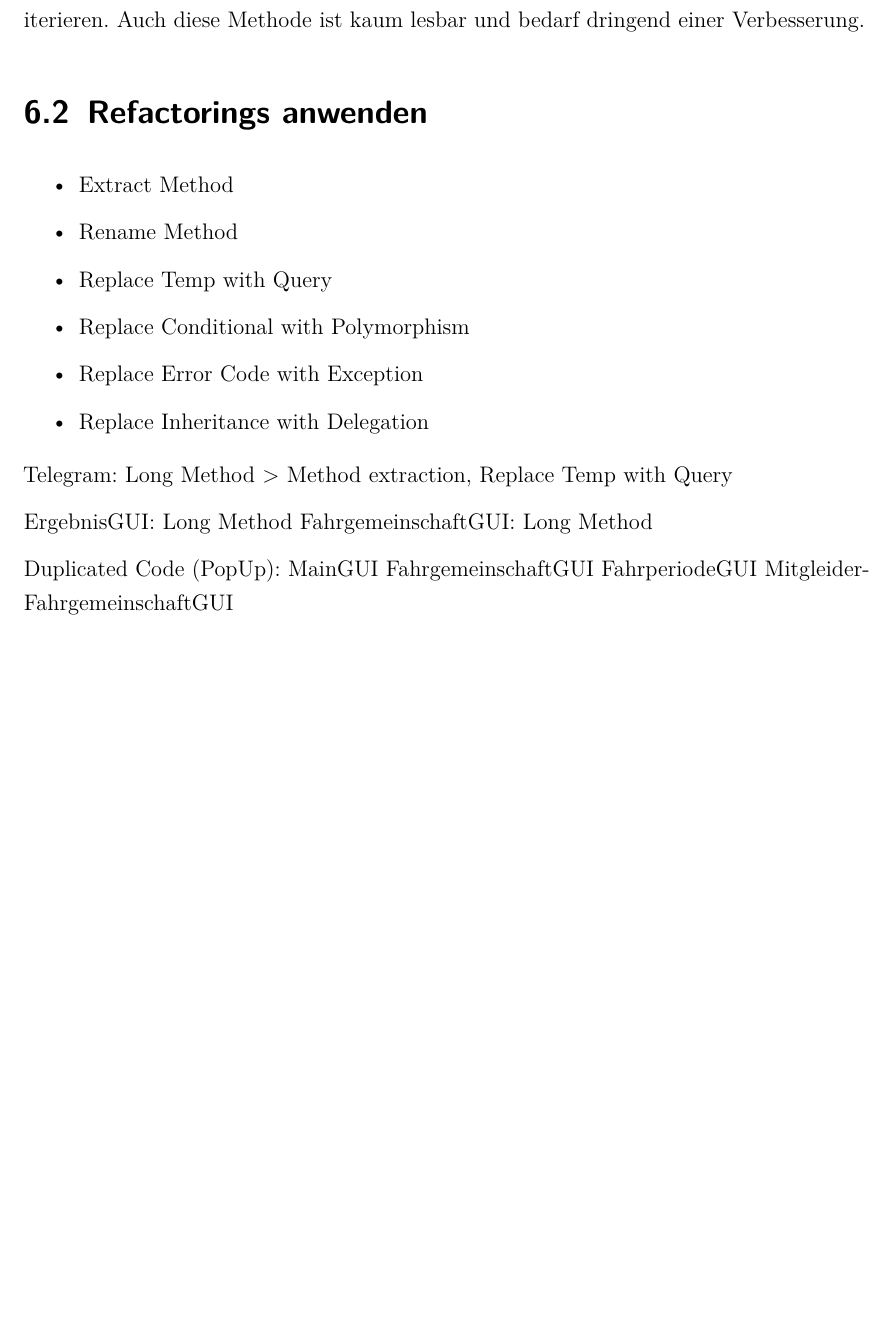
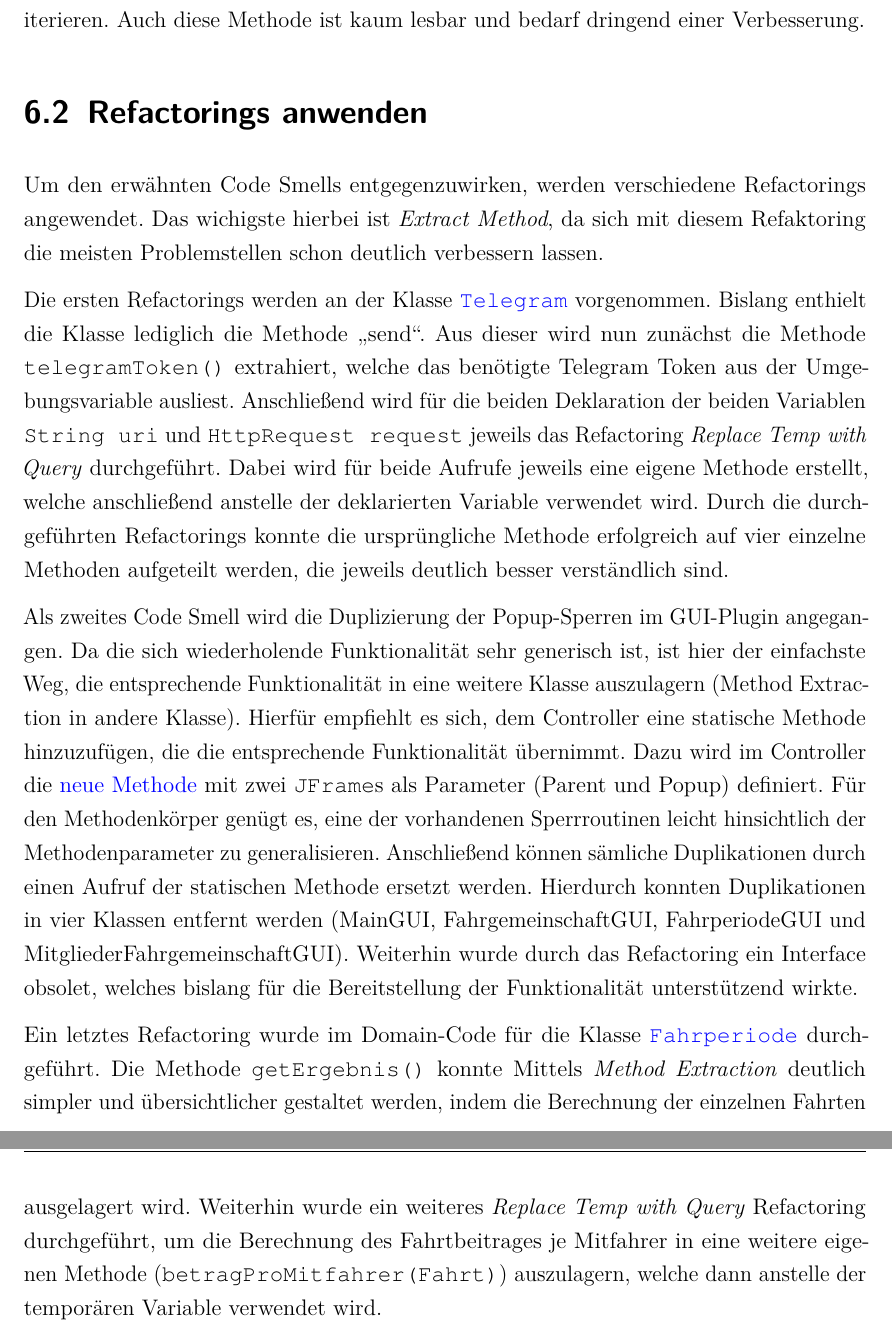
Before and after one commit to yschiebelhut/carpool-java, a LaTeX document (doc/LaTeX/Schiebelhut_Programmentwurf.tex, which reads doc/LaTeX/Inhalt/03_Inhalt/06_refactoring.tex): part of page 24 of 24 before the commit and two parts of pages 24 and 25 of 25 after it, the two joined at a grey line, cut so that both start at the same text, the shorter picture padded with empty space. Compiled offline with pdfLaTeX.

Commit message:
Refactoring Kapitel inhaltlich abgeschlossen

```diff
--- a/doc/LaTeX/Inhalt/03_Inhalt/06_refactoring.tex
+++ b/doc/LaTeX/Inhalt/03_Inhalt/06_refactoring.tex
@@ -24,23 +24,25 @@ In der Folge enthält diese Methode mehrere ineinander geschachtelte Schleifenau
 Auch diese Methode ist kaum lesbar und bedarf dringend einer Verbesserung.
 
 \section{Refactorings anwenden}
-\begin{itemize}
-    \item Extract Method
-    \item Rename Method
-    \item Replace Temp with Query
-    \item Replace Conditional with Polymorphism
-    \item Replace Error Code with Exception
-    \item Replace Inheritance with Delegation
-\end{itemize}
+Um den erwähnten Code Smells entgegenzuwirken, werden verschiedene Refactorings angewendet.
+Das wichigste hierbei ist \emph{Extract Method}, da sich mit diesem Refaktoring die meisten Problemstellen schon deutlich verbessern lassen.
 
+Die ersten Refactorings werden an der Klasse \href{https://github.com/yschiebelhut/carpool-java/blob/93eebf7f30e394dcf7abcb044328bf6dbaf1823e/0-carpool-java-integration/src/main/java/telegram/Telegram.java}{\code{Telegram}} vorgenommen.
+Bislang enthielt die Klasse lediglich die Methode \enquote{send}.
+Aus dieser wird nun zunächst die Methode \code{telegramToken()} extrahiert, welche das benötigte Telegram Token aus der Umgebungsvariable ausliest.
+Anschließend wird für die beiden Deklaration der beiden Variablen \code{String uri} und \code{HttpRequest request} jeweils das Refactoring \emph{Replace Temp with Query} durchgeführt.
+Dabei wird für beide Aufrufe jeweils eine eigene Methode erstellt, welche anschließend anstelle der deklarierten Variable verwendet wird.
+Durch die durchgeführten Refactorings konnte die ursprüngliche Methode erfolgreich auf vier einzelne Methoden aufgeteilt werden, die jeweils deutlich besser verständlich sind.
 
-Telegram: Long Method > Method extraction, Replace Temp with Query
+Als zweites Code Smell wird die Duplizierung der Popup-Sperren im GUI-Plugin angegangen.
+Da die sich wiederholende Funktionalität sehr generisch ist, ist hier der einfachste Weg, die entsprechende Funktionalität in eine weitere Klasse auszulagern (Method Extraction in andere Klasse).
+Hierfür empfiehlt es sich, dem Controller eine statische Methode hinzuzufügen, die die entsprechende Funktionalität übernimmt.
+Dazu wird im Controller die \href{https://github.com/yschiebelhut/carpool-java/blob/93eebf7f30e394dcf7abcb044328bf6dbaf1823e/0-carpool-java-plugin-ui/src/main/java/gui/Controller.java#L32}{neue Methode} mit zwei \code{JFrame}s als Parameter (Parent und Popup) definiert.
+Für den Methodenkörper genügt es, eine der vorhandenen Sperrroutinen leicht hinsichtlich der Methodenparameter zu generalisieren.
+Anschließend können sämliche Duplikationen durch einen Aufruf der statischen Methode ersetzt werden.
+Hierdurch konnten Duplikationen in vier Klassen entfernt werden (MainGUI, FahrgemeinschaftGUI, FahrperiodeGUI und MitgliederFahrgemeinschaftGUI).
+Weiterhin wurde durch das Refactoring ein Interface obsolet, welches bislang für die Bereitstellung der Funktionalität unterstützend wirkte.
 
-ErgebnisGUI: Long Method
-FahrgemeinschaftGUI: Long Method
-
-Duplicated Code (PopUp):
-MainGUI
-FahrgemeinschaftGUI
-FahrperiodeGUI
-MitgleiderFahrgemeinschaftGUI
+Ein letztes Refactoring wurde im Domain-Code für die Klasse \href{https://github.com/yschiebelhut/carpool-java/blob/39b9b0aa5415a201103c65226606de2d73cf6ab0/3-carpool-java-domain/src/main/java/model/Fahrperiode.java#L86}{\code{Fahrperiode}} durchgeführt.
+Die Methode \code{getErgebnis()} konnte Mittels \emph{Method Extraction} deutlich simpler und übersichtlicher gestaltet werden, indem die Berechnung der einzelnen Fahrten ausgelagert wird.
+Weiterhin wurde ein weiteres \emph{Replace Temp with Query} Refactoring durchgeführt, um die Berechnung des Fahrtbeitrages je Mitfahrer in eine weitere eigenen Methode (\code{betragProMitfahrer(Fahrt)}) auszulagern, welche dann anstelle der temporären Variable verwendet wird.
```
Also changed, not shown: doc/LaTeX/Schiebelhut_Programmentwurf.pdf.
